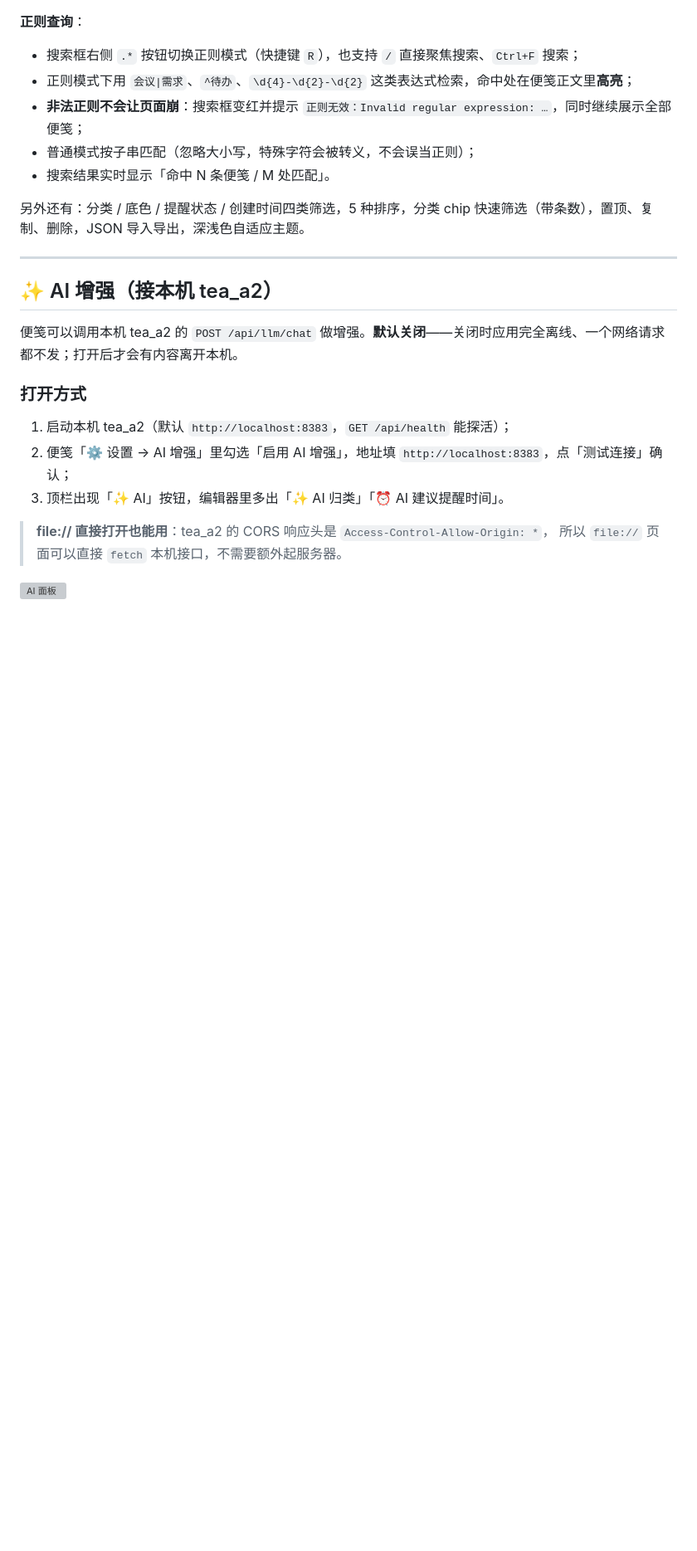
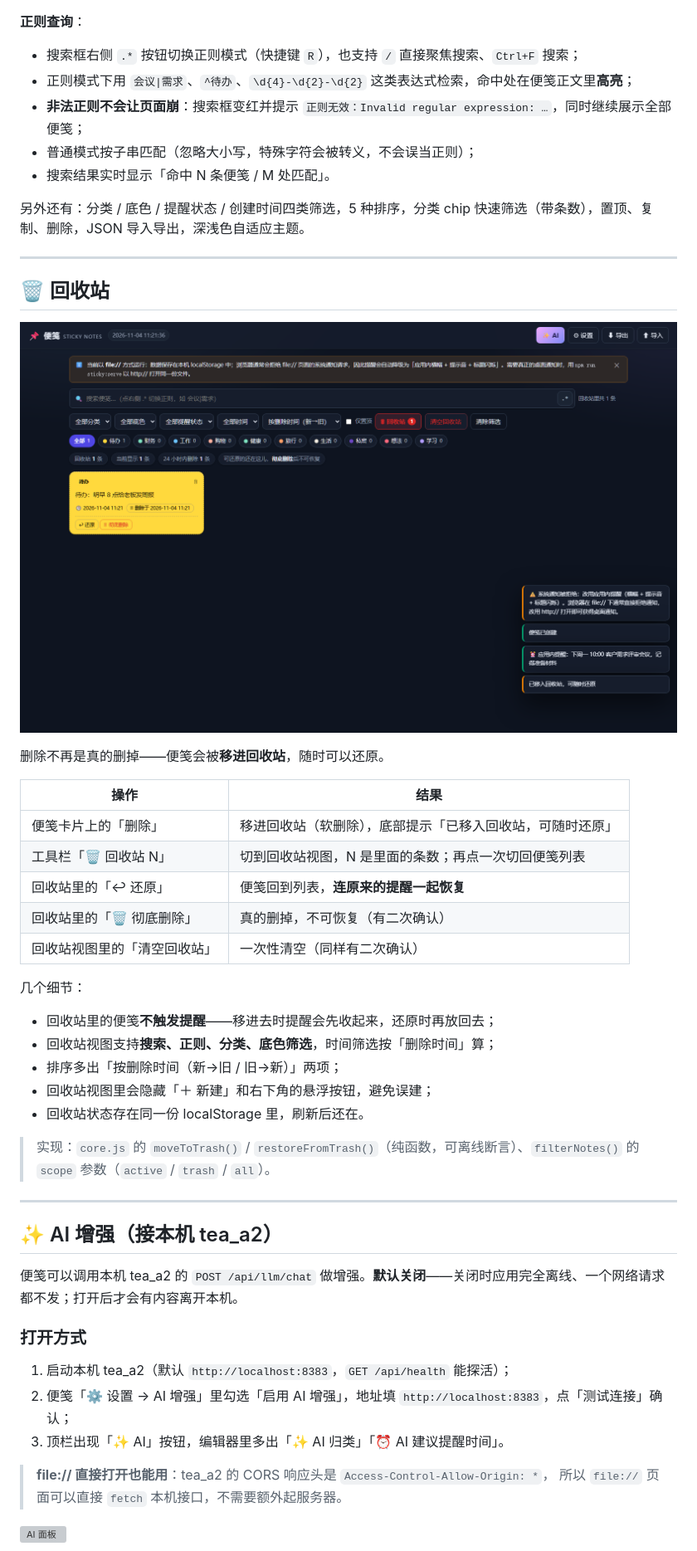
Before and after one commit to sunkwei/tea_a2_demo, a Markdown page: sticky-notes/README.md, the part around one of its changes. Shown at 83% size. Rendered like a GitHub page; pictures changed too: sticky-notes/docs/trash.png (added); blank space fills up the shorter version; grey boxes are pictures that could not be loaded.

```diff
--- a/sticky-notes/README.md
+++ b/sticky-notes/README.md
@@ -89,6 +89,32 @@
 
 ---
 
+## 🗑 回收站
+
+![回收站](docs/trash.png)
+
+删除不再是真的删掉——便笺会被**移进回收站**，随时可以还原。
+
+| 操作 | 结果 |
+| --- | --- |
+| 便笺卡片上的「删除」 | 移进回收站（软删除），底部提示「已移入回收站，可随时还原」 |
+| 工具栏「🗑 回收站 N」 | 切到回收站视图，N 是里面的条数；再点一次切回便笺列表 |
+| 回收站里的「↩ 还原」 | 便笺回到列表，**连原来的提醒一起恢复** |
+| 回收站里的「🗑 彻底删除」 | 真的删掉，不可恢复（有二次确认） |
+| 回收站视图里的「清空回收站」 | 一次性清空（同样有二次确认） |
+
+几个细节：
+
+- 回收站里的便笺**不触发提醒**——移进去时提醒会先收起来，还原时再放回去；
+- 回收站视图支持**搜索、正则、分类、底色筛选**，时间筛选按「删除时间」算；
+- 排序多出「按删除时间（新→旧 / 旧→新）」两项；
+- 回收站视图里会隐藏「＋ 新建」和右下角的悬浮按钮，避免误建；
+- 回收站状态存在同一份 localStorage 里，刷新后还在。
+
+> 实现：`core.js` 的 `moveToTrash()` / `restoreFromTrash()`（纯函数，可离线断言）、`filterNotes()` 的 `scope` 参数（`active` / `trash` / `all`）。
+
+---
+
 ## ✨ AI 增强（接本机 tea_a2）
 
 便笺可以调用本机 tea_a2 的 `POST /api/llm/chat` 做增强。**默认关闭**——关闭时应用完全离线、一个网络请求都不发；打开后才会有内容离开本机。
```
Also changed, not shown: other parts of sticky-notes/README.md (+4 -4 lines), README.md (+3 -2 lines), 6 other files.
